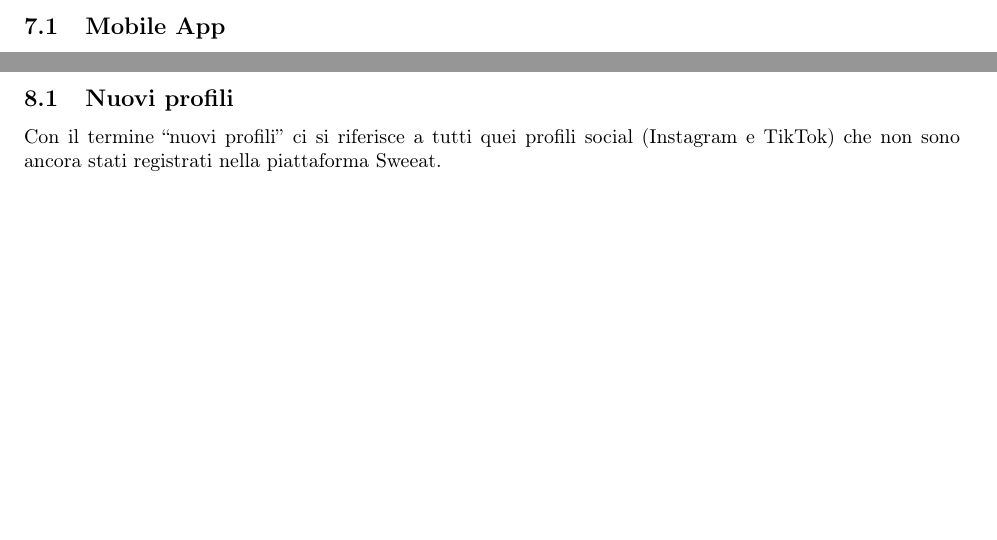
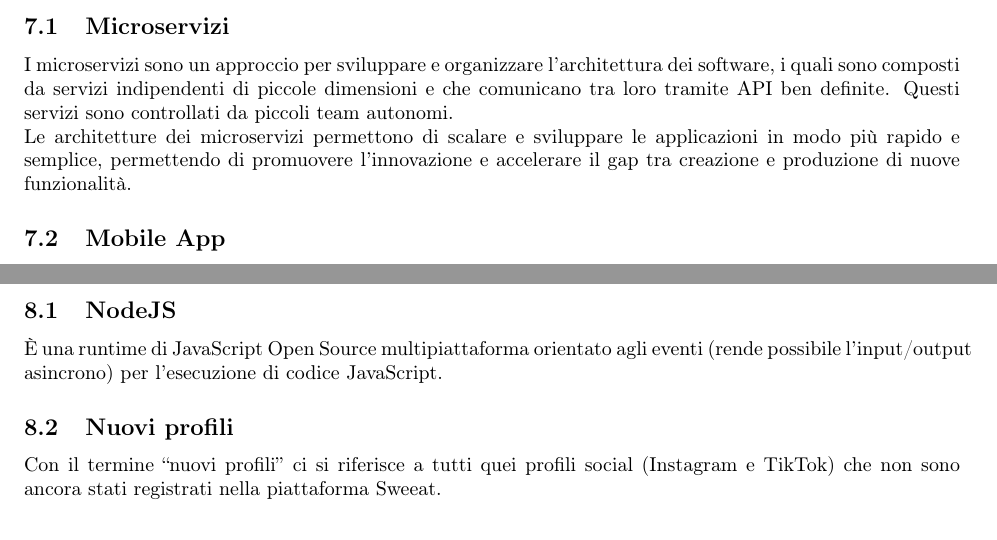
Before and after one commit to DreamTeamSWE/Documenti, a LaTeX document (Glossario/Glossario.tex, which reads Glossario/Sezioni/Alfabeto/M/M.tex, Glossario/Sezioni/Alfabeto/N/N.tex): two parts of pages 12 and 13 of 18, joined at a grey line, cut at the place of the change, the shorter picture padded with empty space. Compiled offline with pdfLaTeX.

Commit message:
Add files via upload

```diff
--- a/Glossario/Sezioni/Alfabeto/M/M.tex
+++ b/Glossario/Sezioni/Alfabeto/M/M.tex
@@ -1,4 +1,7 @@
 \section{M}
+
+\subsection{Microservizi} I microservizi sono un approccio per sviluppare e organizzare l’architettura dei software, i quali sono composti da servizi indipendenti di piccole dimensioni e che comunicano tra loro tramite API ben definite. Questi servizi sono controllati da piccoli team autonomi. \\
+Le architetture dei microservizi permettono di scalare e sviluppare le applicazioni in modo più rapido e semplice, permettendo di promuovere l’innovazione e accelerare il gap tra creazione e produzione di nuove funzionalità.
 
 \subsection{Mobile App} Applicazione che può essere eseguita in un dispositivo mobile (ad esempio uno smartphone Android o iOS).
 
--- a/Glossario/Sezioni/Alfabeto/N/N.tex
+++ b/Glossario/Sezioni/Alfabeto/N/N.tex
@@ -1,4 +1,6 @@
 \section{N}
+
+\subsection{NodeJS} È una runtime di JavaScript Open Source multipiattaforma orientato agli eventi (rende possibile l’input/output asincrono) per l’esecuzione di codice JavaScript.
 
 \subsection{Nuovi profili} Con il termine “nuovi profili” ci si riferisce a tutti quei profili social (Instagram e TikTok) che non sono ancora stati registrati nella piattaforma Sweeat.
 
```
